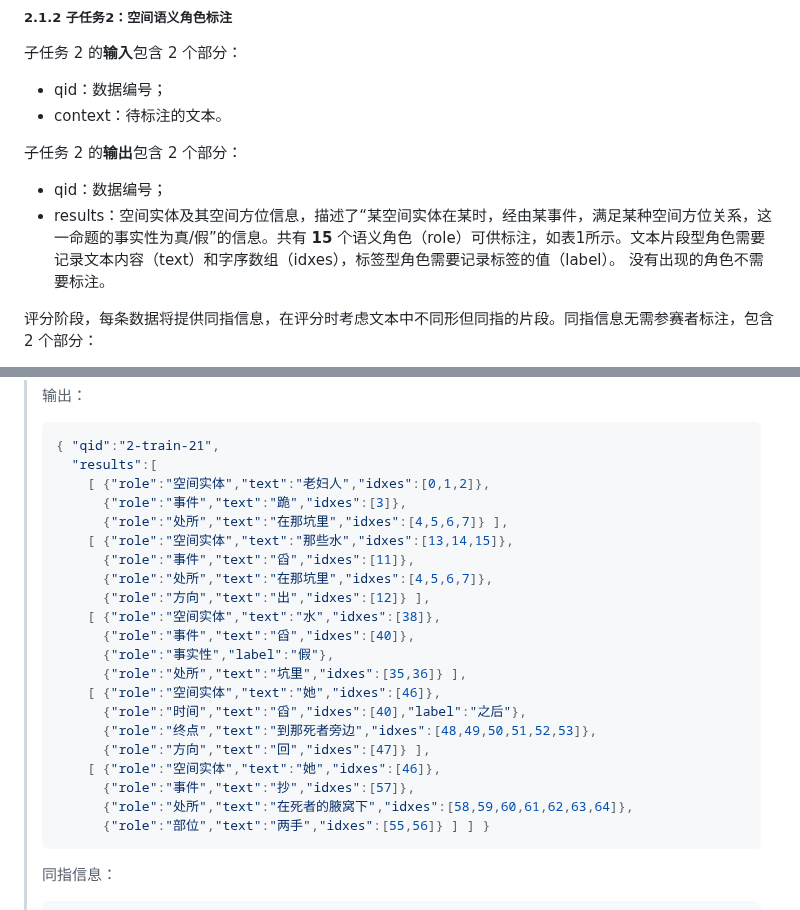
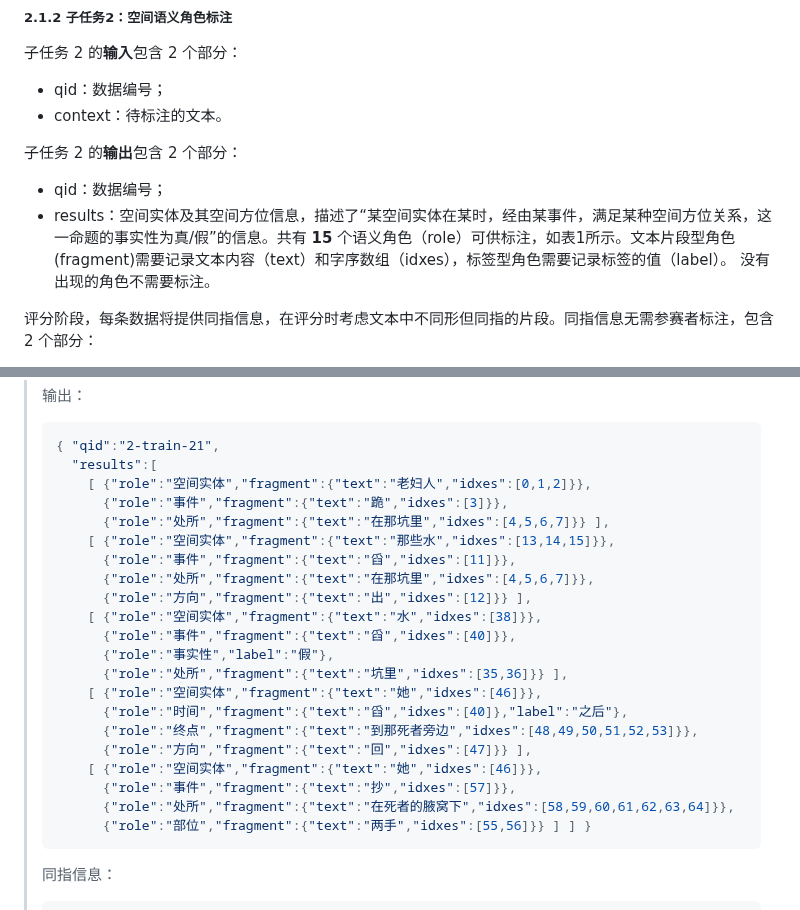
Before and after one commit to 2030NLP/SpaCE2023, a Markdown page: docs/md/index.md, 2 parts joined by grey strips. GitHub-like rendering.

````diff
--- a/docs/md/index.md
+++ b/docs/md/index.md
@@ -125,7 +125,7 @@ SpaCE2023 与 SpaCE2022 相比，有如下变化：
 
 子任务 2 的**输出**包含 2 个部分：
 - qid：数据编号；
-- results：空间实体及其空间方位信息，描述了“某空间实体在某时，经由某事件，满足某种空间方位关系，这一命题的事实性为真/假”的信息。共有 **15** 个语义角色（role）可供标注，如表1所示。文本片段型角色需要记录文本内容（text）和字序数组（idxes），标签型角色需要记录标签的值（label）。 没有出现的角色不需要标注。
+- results：空间实体及其空间方位信息，描述了“某空间实体在某时，经由某事件，满足某种空间方位关系，这一命题的事实性为真/假”的信息。共有 **15** 个语义角色（role）可供标注，如表1所示。文本片段型角色(fragment)需要记录文本内容（text）和字序数组（idxes），标签型角色需要记录标签的值（label）。 没有出现的角色不需要标注。
 
 评分阶段，每条数据将提供同指信息，在评分时考虑文本中不同形但同指的片段。同指信息无需参赛者标注，包含 2 个部分：
 - qid: 数据编号；
@@ -266,25 +266,25 @@ SpaCE2023 与 SpaCE2022 相比，有如下变化：
 > ```json
 > { "qid":"2-train-21",
 >   "results":[
->     [ {"role":"空间实体","text":"老妇人","idxes":[0,1,2]},
->       {"role":"事件","text":"跪","idxes":[3]},
->       {"role":"处所","text":"在那坑里","idxes":[4,5,6,7]} ],
->     [ {"role":"空间实体","text":"那些水","idxes":[13,14,15]},
->       {"role":"事件","text":"舀","idxes":[11]},
->       {"role":"处所","text":"在那坑里","idxes":[4,5,6,7]},
->       {"role":"方向","text":"出","idxes":[12]} ],
->     [ {"role":"空间实体","text":"水","idxes":[38]},
->       {"role":"事件","text":"舀","idxes":[40]},
+>     [ {"role":"空间实体","fragment":{"text":"老妇人","idxes":[0,1,2]}},
+>       {"role":"事件","fragment":{"text":"跪","idxes":[3]}},
+>       {"role":"处所","fragment":{"text":"在那坑里","idxes":[4,5,6,7]}} ],
+>     [ {"role":"空间实体","fragment":{"text":"那些水","idxes":[13,14,15]}},
+>       {"role":"事件","fragment":{"text":"舀","idxes":[11]}},
+>       {"role":"处所","fragment":{"text":"在那坑里","idxes":[4,5,6,7]}},
+>       {"role":"方向","fragment":{"text":"出","idxes":[12]}} ],
+>     [ {"role":"空间实体","fragment":{"text":"水","idxes":[38]}},
+>       {"role":"事件","fragment":{"text":"舀","idxes":[40]}},
 >       {"role":"事实性","label":"假"},
->       {"role":"处所","text":"坑里","idxes":[35,36]} ],
->     [ {"role":"空间实体","text":"她","idxes":[46]},
->       {"role":"时间","text":"舀","idxes":[40],"label":"之后"},
->       {"role":"终点","text":"到那死者旁边","idxes":[48,49,50,51,52,53]},
->       {"role":"方向","text":"回","idxes":[47]} ],
->     [ {"role":"空间实体","text":"她","idxes":[46]},
->       {"role":"事件","text":"抄","idxes":[57]},
->       {"role":"处所","text":"在死者的腋窝下","idxes":[58,59,60,61,62,63,64]},
->       {"role":"部位","text":"两手","idxes":[55,56]} ] ] }
+>       {"role":"处所","fragment":{"text":"坑里","idxes":[35,36]}} ],
+>     [ {"role":"空间实体","fragment":{"text":"她","idxes":[46]}},
+>       {"role":"时间","fragment":{"text":"舀","idxes":[40]},"label":"之后"},
+>       {"role":"终点","fragment":{"text":"到那死者旁边","idxes":[48,49,50,51,52,53]}},
+>       {"role":"方向","fragment":{"text":"回","idxes":[47]}} ],
+>     [ {"role":"空间实体","fragment":{"text":"她","idxes":[46]}},
+>       {"role":"事件","fragment":{"text":"抄","idxes":[57]}},
+>       {"role":"处所","fragment":{"text":"在死者的腋窝下","idxes":[58,59,60,61,62,63,64]}},
+>       {"role":"部位","fragment":{"text":"两手","idxes":[55,56]}} ] ] }
 > ```
 >
 > 同指信息：
````
